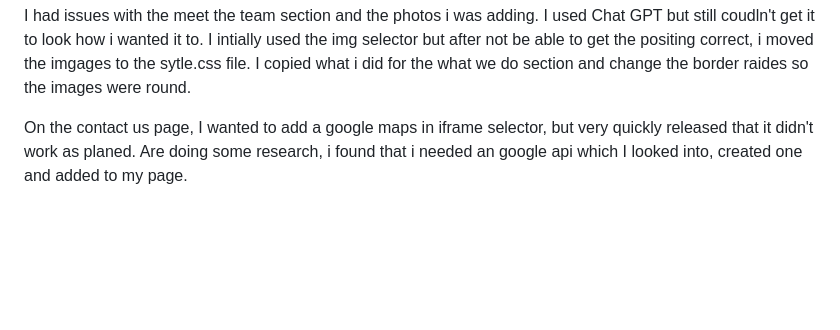
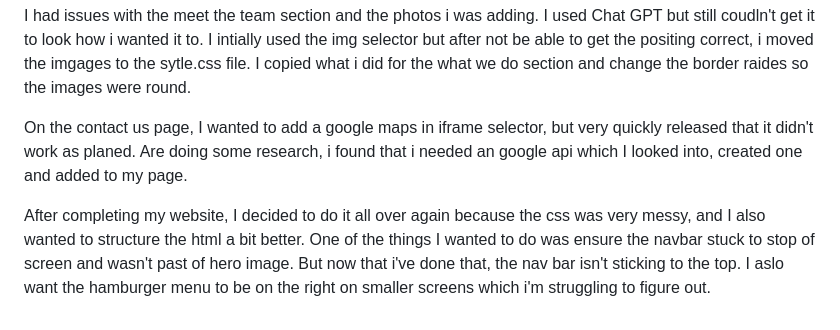
Before and after one commit to Ty-Thetravelguy/hudson-business-travel, a Markdown page: README.md, the part around the change. Drawn GitHub-style; blank space fills up the shorter version.

```diff
--- a/README.md
+++ b/README.md
@@ -61,3 +61,5 @@ I had massive issues with creating media queries. I really struggled to the cont
 I had issues with the meet the team section and the photos i was adding. I used Chat GPT but still coudln't get it to look how i wanted it to. I intially used the img selector but after not be able to get the positing correct, i moved the imgages to the sytle.css file. I copied what i did for the what we do section and change the border raides so the images were round.
 
 On the contact us page, I wanted to add a google maps in iframe selector, but very quickly released that it didn't work as planed. Are doing some research, i found that i needed an google api which I looked into, created one and added to my page.
+
+After completing my website, I decided to do it all over again because the css was very messy, and I also wanted to structure the html a bit better. One of the things I wanted to do was ensure the navbar stuck to stop of screen and wasn't past of hero image. But now that i've done that, the nav bar isn't sticking to the top. I aslo want the hamburger menu to be on the right on smaller screens which i'm struggling to figure out.
```
Also changed, not shown: assets/images/corporate-travel-small.jpg (added), assets/images/groups-small.jpg (added), assets/images/marine-travel-small.jpg (added), assets/images/meetings-small.jpg (added), assets/images/private-jet-small.jpg (added), assets/images/visas-small.jpg (added), 3 other files.
